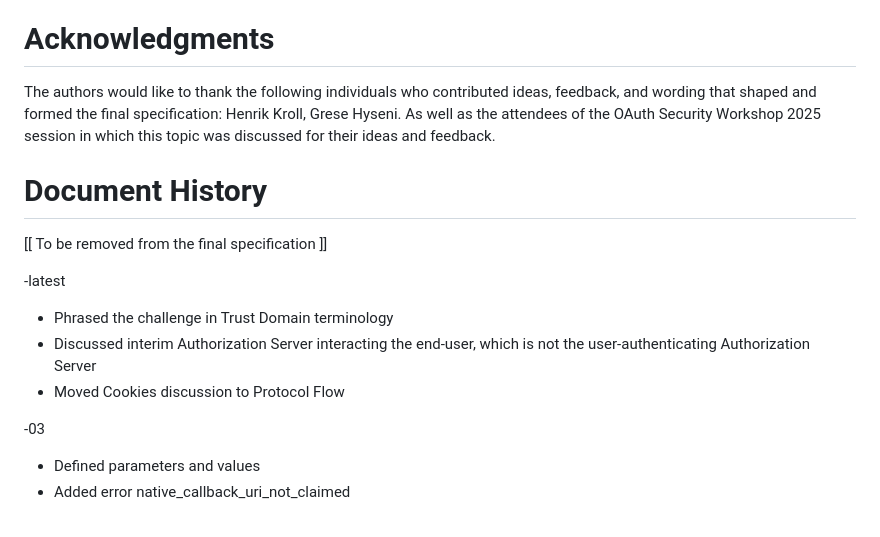
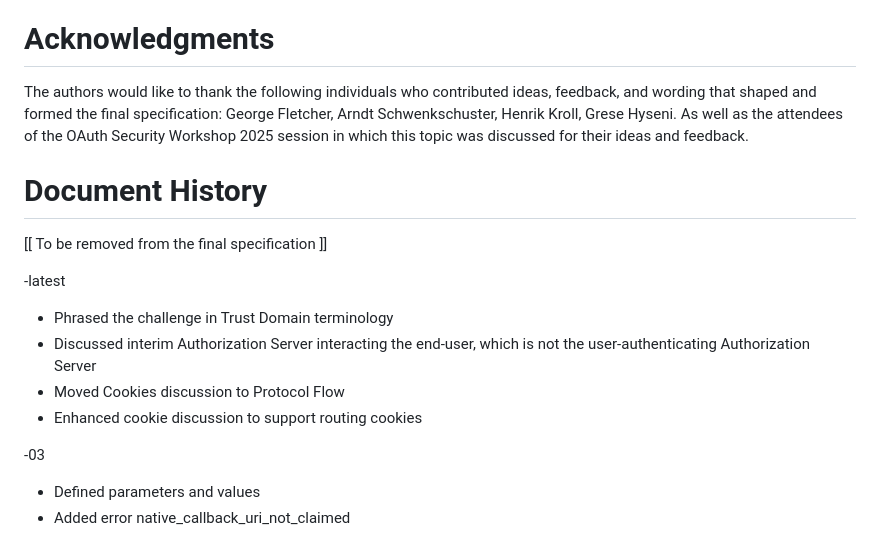
Before and after one commit to yaron-zehavi/oauth-app2app-browserless, a Markdown page: draft-zehavi-oauth-app2app-browserless.md, the part around the change printed below. Drawn GitHub-style.

```diff
--- a/draft-zehavi-oauth-app2app-browserless.md
+++ b/draft-zehavi-oauth-app2app-browserless.md
@@ -368,7 +391,7 @@ This document has no IANA actions.
 
 # Acknowledgments
 
-The authors would like to thank the following individuals who contributed ideas, feedback, and wording that shaped and formed the final specification: Henrik Kroll, Grese Hyseni.
+The authors would like to thank the following individuals who contributed ideas, feedback, and wording that shaped and formed the final specification: George Fletcher, Arndt Schwenkschuster, Henrik Kroll, Grese Hyseni.
 As well as the attendees of the OAuth Security Workshop 2025 session in which this topic was discussed for their ideas and feedback.
 
 # Document History
@@ -380,6 +403,7 @@ As well as the attendees of the OAuth Security Workshop 2025 session in which th
 * Phrased the challenge in Trust Domain terminology
 * Discussed interim Authorization Server interacting the end-user, which is not the user-authenticating Authorization Server
 * Moved Cookies discussion to Protocol Flow
+* Enhanced cookie discussion to support routing cookies
 
 -03
 
```
Also changed, not shown: other parts of draft-zehavi-oauth-app2app-browserless.md (+29 -6 lines).
